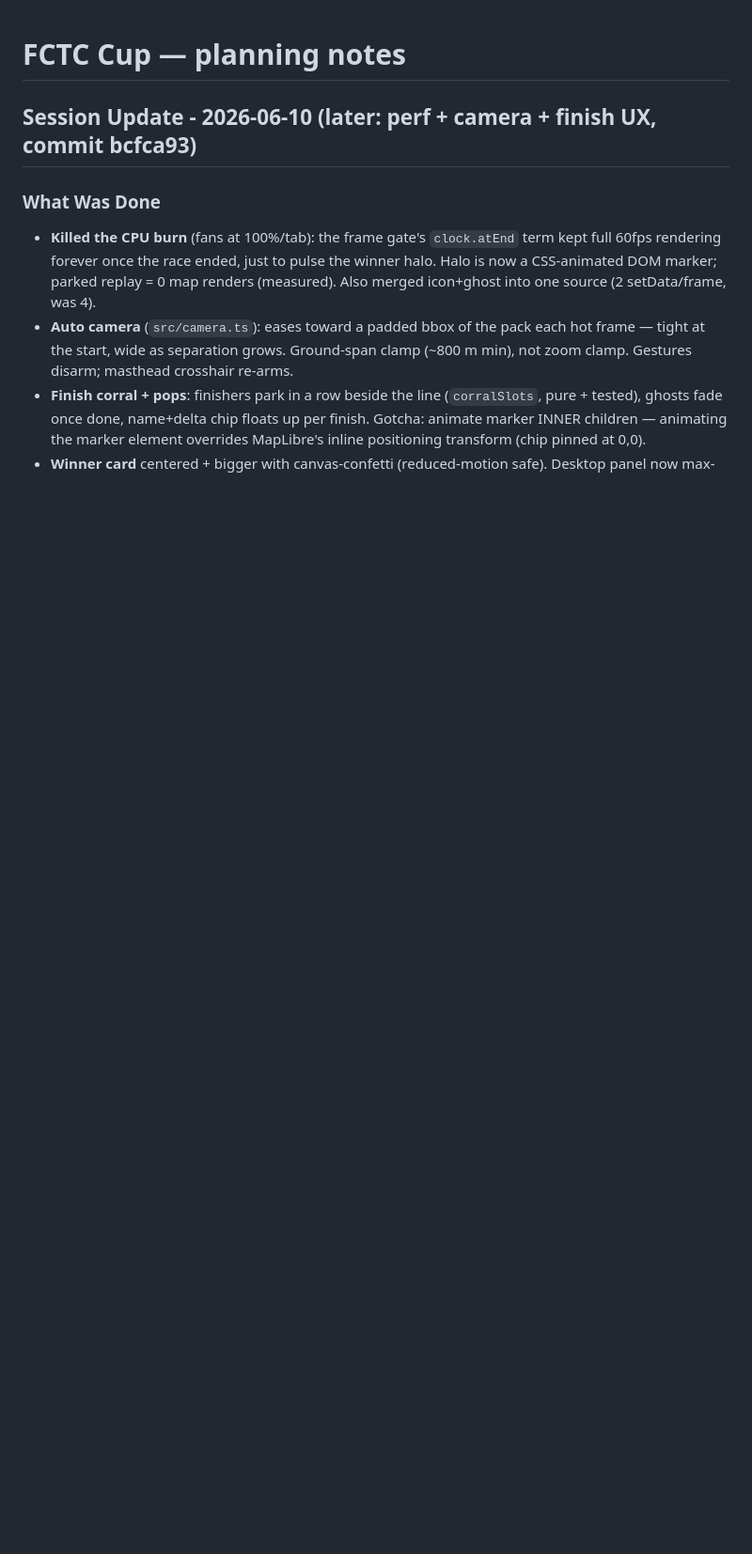
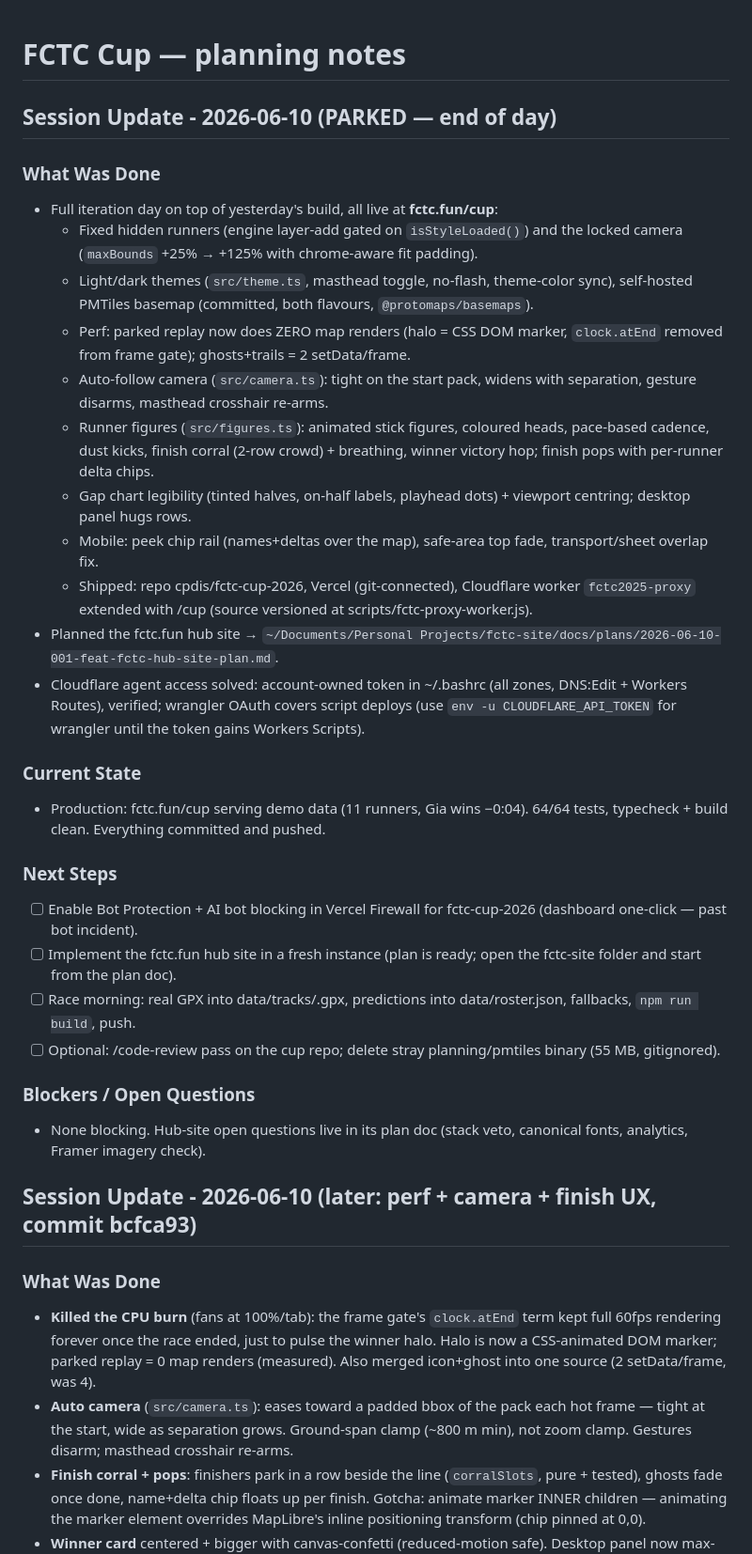
Before and after one commit to cpdis/fctc-cup-2026, a Markdown page: planning/notes.md, the part around the change. Shown at 94% size. GitHub-like rendering; blank space fills up the shorter version.

Commit message:
chore: park session - cup live at fctc.fun/cup, hub site planned
Co-authored-by: Claude Code

```diff
--- a/planning/notes.md
+++ b/planning/notes.md
@@ -1,4 +1,52 @@
 # FCTC Cup — planning notes
+
+## Session Update - 2026-06-10 (PARKED — end of day)
+
+### What Was Done
+- Full iteration day on top of yesterday's build, all live at **fctc.fun/cup**:
+  - Fixed hidden runners (engine layer-add gated on `isStyleLoaded()`) and the
+    locked camera (`maxBounds` +25% → +125% with chrome-aware fit padding).
+  - Light/dark themes (`src/theme.ts`, masthead toggle, no-flash, theme-color
+    sync), self-hosted PMTiles basemap (committed, both flavours,
+    `@protomaps/basemaps`).
+  - Perf: parked replay now does ZERO map renders (halo = CSS DOM marker,
+    `clock.atEnd` removed from frame gate); ghosts+trails = 2 setData/frame.
+  - Auto-follow camera (`src/camera.ts`): tight on the start pack, widens with
+    separation, gesture disarms, masthead crosshair re-arms.
+  - Runner figures (`src/figures.ts`): animated stick figures, coloured heads,
+    pace-based cadence, dust kicks, finish corral (2-row crowd) + breathing,
+    winner victory hop; finish pops with per-runner delta chips.
+  - Gap chart legibility (tinted halves, on-half labels, playhead dots) +
+    viewport centring; desktop panel hugs rows.
+  - Mobile: peek chip rail (names+deltas over the map), safe-area top fade,
+    transport/sheet overlap fix.
+  - Shipped: repo cpdis/fctc-cup-2026, Vercel (git-connected), Cloudflare
+    worker `fctc2025-proxy` extended with /cup (source versioned at
+    scripts/fctc-proxy-worker.js).
+- Planned the fctc.fun hub site →
+  `~/Documents/Personal Projects/fctc-site/docs/plans/2026-06-10-001-feat-fctc-hub-site-plan.md`.
+- Cloudflare agent access solved: account-owned token in ~/.bashrc (all
+  zones, DNS:Edit + Workers Routes), verified; wrangler OAuth covers script
+  deploys (use `env -u CLOUDFLARE_API_TOKEN` for wrangler until the token
+  gains Workers Scripts).
+
+### Current State
+- Production: fctc.fun/cup serving demo data (11 runners, Gia wins −0:04).
+  64/64 tests, typecheck + build clean. Everything committed and pushed.
+
+### Next Steps
+- [ ] Enable Bot Protection + AI bot blocking in Vercel Firewall for
+      fctc-cup-2026 (dashboard one-click — past bot incident).
+- [ ] Implement the fctc.fun hub site in a fresh instance (plan is ready;
+      open the fctc-site folder and start from the plan doc).
+- [ ] Race morning: real GPX into data/tracks/<id>.gpx, predictions into
+      data/roster.json, fallbacks, `npm run build`, push.
+- [ ] Optional: /code-review pass on the cup repo; delete stray
+      planning/pmtiles binary (55 MB, gitignored).
+
+### Blockers / Open Questions
+- None blocking. Hub-site open questions live in its plan doc (stack veto,
+  canonical fonts, analytics, Framer imagery check).
 
 ## Session Update - 2026-06-10 (later: perf + camera + finish UX, commit bcfca93)
 
```
